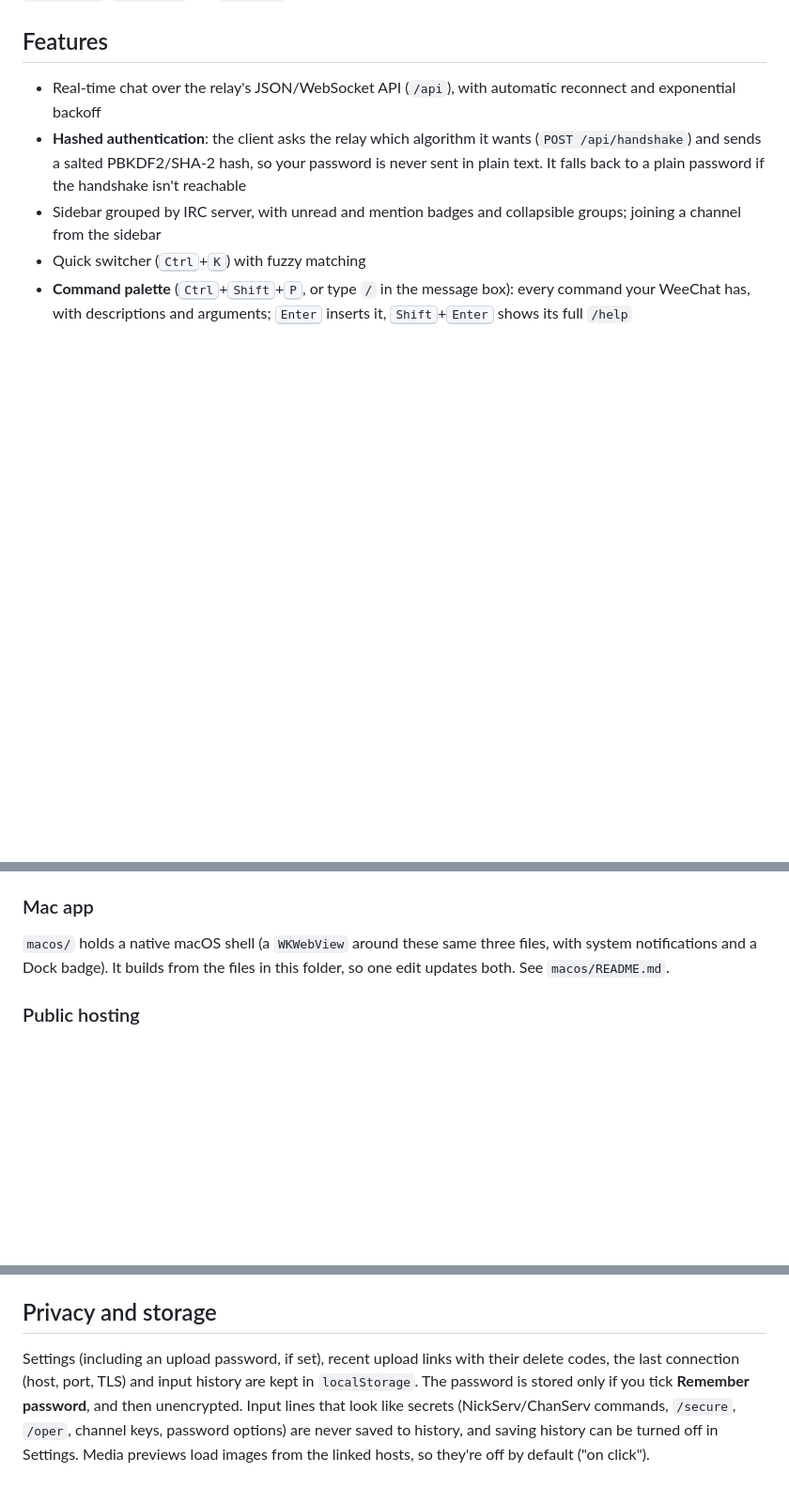
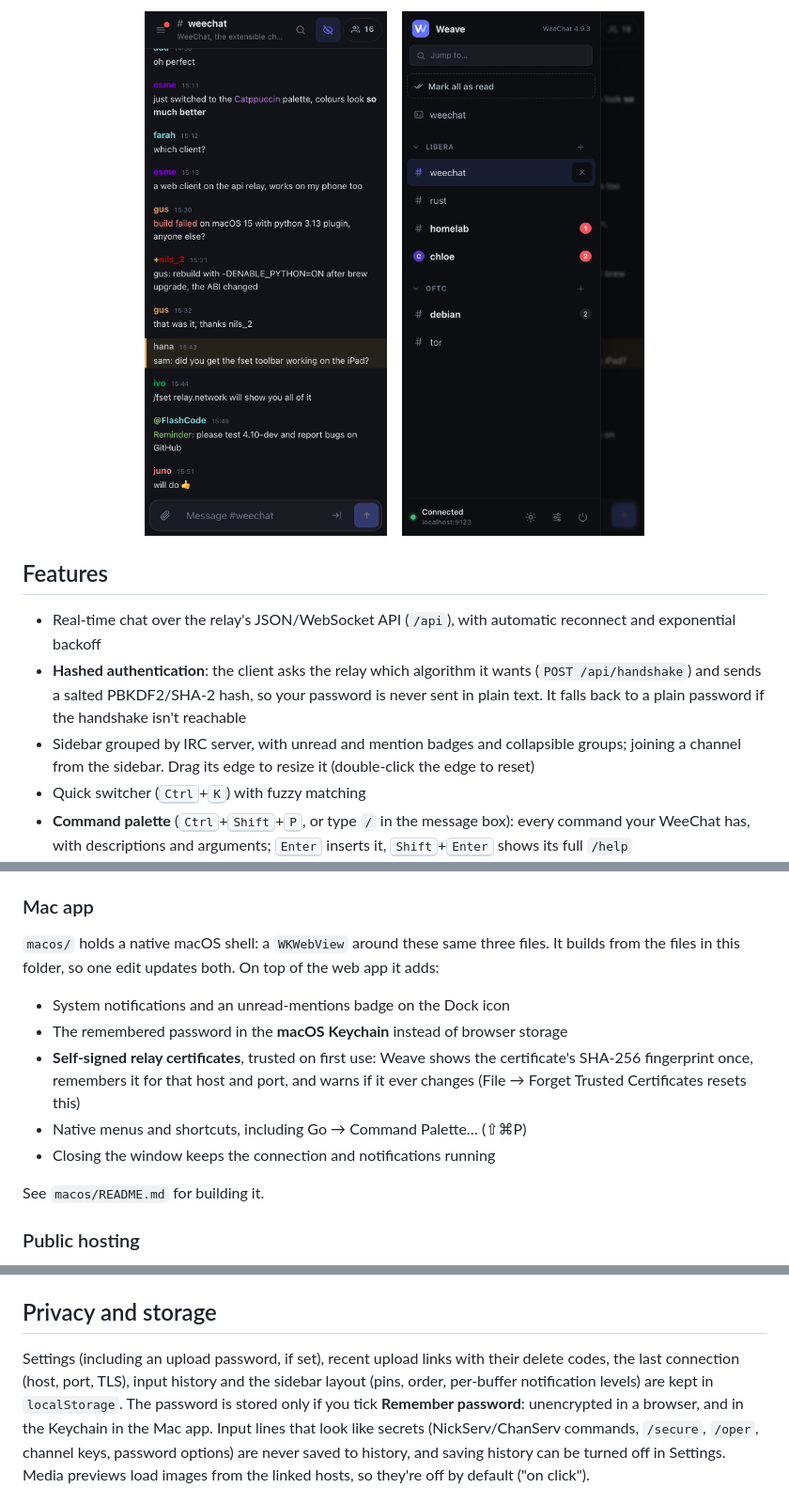
Before and after one commit to rnocx/Weave, a Markdown page: README.md, 3 parts joined by grey strips. Shown at 94% size. Drawn GitHub-style; pictures changed too: docs/screenshots/phone-drawer.png (added), docs/screenshots/phone.png (added); blank space fills up the shorter version.

Commit message:
Add icon, screenshots and changelog to the README

```diff
--- a/README.md
+++ b/README.md
@@ -7,3 +23,8 @@ external requests.
+<p align="center">
+  <img src="docs/screenshots/phone.png" width="260" alt="Phone layout: stacked messages and the message box">
+  &nbsp;&nbsp;
+  <img src="docs/screenshots/phone-drawer.png" width="260" alt="Phone layout: buffer drawer open">
+</p>
 
 ## Features
 
@@ -14,7 +35,8 @@ external requests.
   is never sent in plain text. It falls back to a plain password if the
   handshake isn't reachable
 - Sidebar grouped by IRC server, with unread and mention badges and
-  collapsible groups; joining a channel from the sidebar
+  collapsible groups; joining a channel from the sidebar. Drag its edge to
+  resize it (double-click the edge to reset)
 - Quick switcher (<kbd>Ctrl</kbd>+<kbd>K</kbd>) with fuzzy matching
 - **Command palette** (<kbd>Ctrl</kbd>+<kbd>Shift</kbd>+<kbd>P</kbd>, or type
   `/` in the message box): every command your WeeChat has, with descriptions
@@ -123,9 +145,19 @@ bound to localhost (`/set relay.network.bind_address "127.0.0.1"`).
 
 ### Mac app
 
-`macos/` holds a native macOS shell (a `WKWebView` around these same three
-files, with system notifications and a Dock badge). It builds from the files in
-this folder, so one edit updates both. See `macos/README.md`.
+`macos/` holds a native macOS shell: a `WKWebView` around these same three
+files. It builds from the files in this folder, so one edit updates both. On
+top of the web app it adds:
+
+- System notifications and an unread-mentions badge on the Dock icon
+- The remembered password in the **macOS Keychain** instead of browser storage
+- **Self-signed relay certificates**, trusted on first use: Weave shows the
+  certificate's SHA-256 fingerprint once, remembers it for that host and port,
+  and warns if it ever changes (File → Forget Trusted Certificates resets this)
+- Native menus and shortcuts, including Go → Command Palette… (⇧⌘P)
+- Closing the window keeps the connection and notifications running
+
+See `macos/README.md` for building it.
 
 ### Public hosting
 
@@ -387,9 +422,10 @@ Undo with `sudo tailscale serve --https=8443 off`.
 ## Privacy and storage
 
 Settings (including an upload password, if set), recent upload links with
-their delete codes, the last connection (host, port, TLS) and input history are kept in
-`localStorage`. The password is stored only if you tick **Remember password**,
-and then unencrypted. Input lines that look like secrets (NickServ/ChanServ
+their delete codes, the last connection (host, port, TLS), input history and
+the sidebar layout (pins, order, per-buffer notification levels) are kept in
+`localStorage`. The password is stored only if you tick **Remember password**:
+unencrypted in a browser, and in the Keychain in the Mac app. Input lines that look like secrets (NickServ/ChanServ
 commands, `/secure`, `/oper`, channel keys, password options) are never saved
 to history, and saving history can be turned off in Settings.
 Media previews load images from the linked hosts, so they're off by default
```
Also changed, not shown: other parts of README.md (+23 -3 lines), CHANGELOG.md (added, +95 -0 lines), docs/icon.png (added), docs/screenshots/dark.png (added), docs/screenshots/light.png (added), docs/screenshots/palette.png (added).
